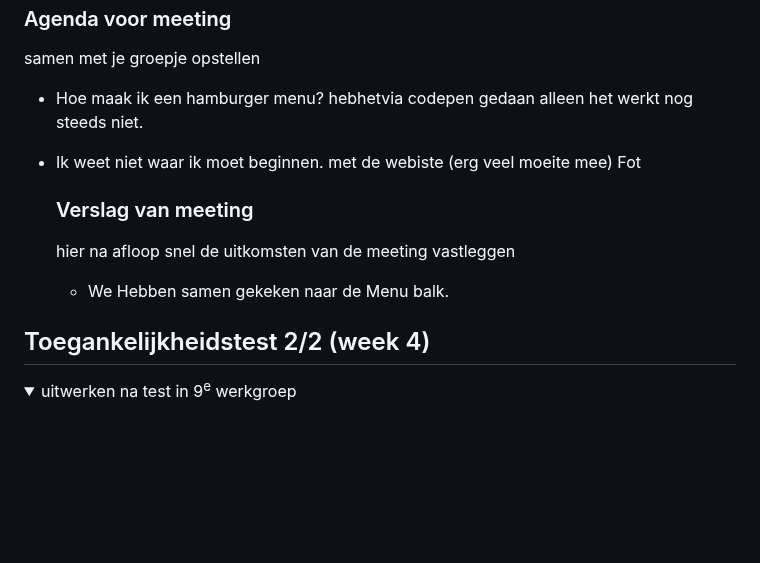
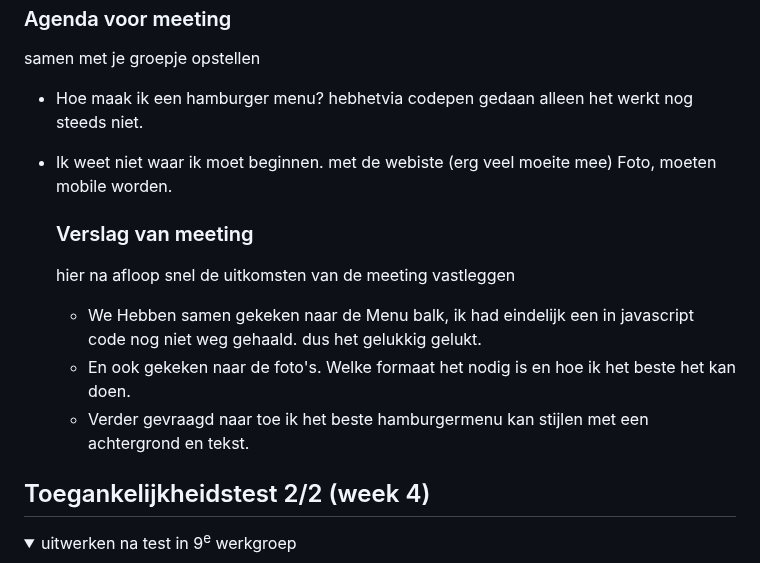
Before and after one commit to Mariejx/FedTest2025, a Markdown page: README.md, the part around the change. Rendered like a GitHub page; folded sections open; blank space fills up the shorter version.

```diff
--- a/README.md
+++ b/README.md
@@ -137,13 +137,15 @@ het lukt mij niet op de hamburger menu goed te maken.
   samen met je groepje opstellen
 - Hoe maak ik een hamburger menu? hebhetvia codepen gedaan alleen het werkt nog steeds niet.
 - Ik weet niet waar ik moet beginnen. met de webiste (erg veel moeite mee)
-   Fot
+   Foto, moeten mobile worden.
 
 
   ### Verslag van meeting
   hier na afloop snel de uitkomsten van de meeting vastleggen
 
-  - We Hebben samen gekeken naar de Menu balk.
+  - We Hebben samen gekeken naar de Menu balk, ik had eindelijk een in javascript code nog niet weg gehaald. dus het gelukkig gelukt.
+  - En ook gekeken naar de foto's. Welke formaat het nodig is en hoe ik het beste het kan doen.
+  - Verder gevraagd naar toe ik het beste hamburgermenu kan stijlen met een achtergrond en tekst.
 
 </details>
 
```
